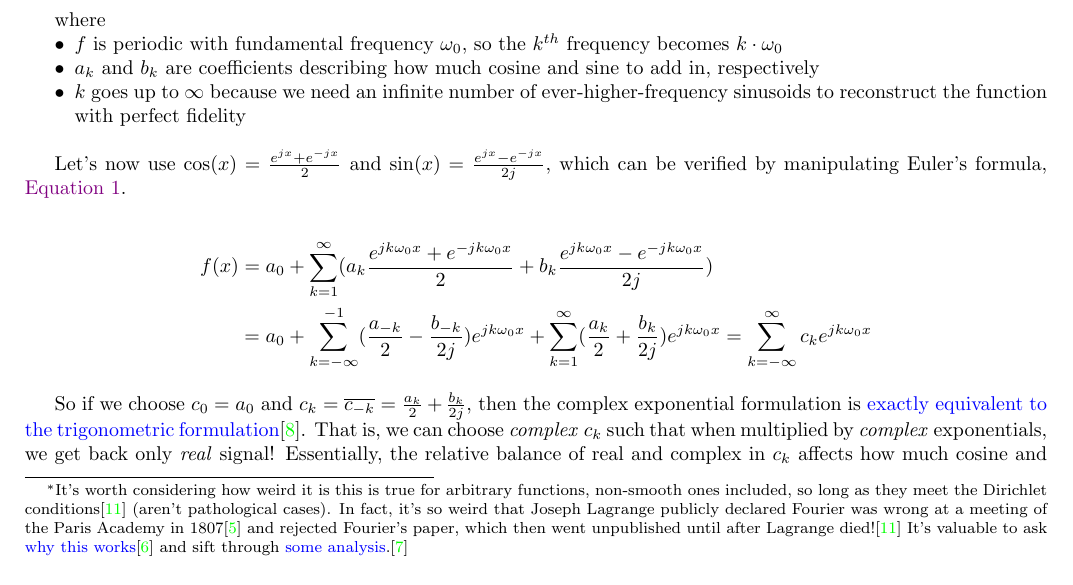
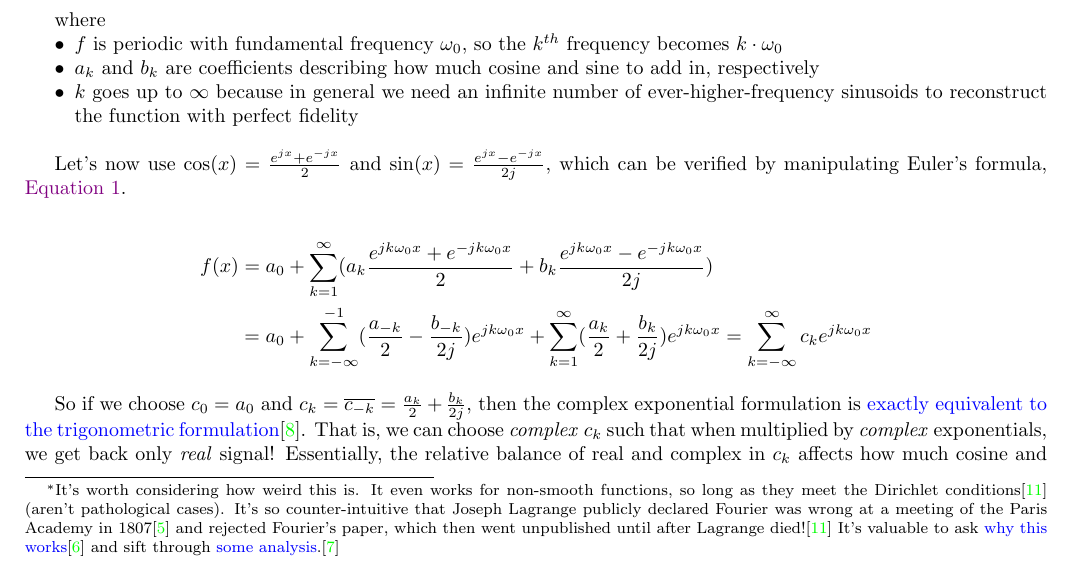
Before and after one commit to pavelkomarov/spectral-derivatives, a LaTeX document (doc/math.tex): part of page 3 of 24, cut so that both start at the same text. Compiled offline with pdfLaTeX.

Commit message:
Update math.tex

```diff
--- a/doc/math.tex
+++ b/doc/math.tex
@@ -102,7 +102,7 @@ Beware the terminology ``transform" and ``domain" is not always used to describe
 
 \subsection{The Fourier Transform}\label{fourierT}
 
-Using Fourier's original real-sinusoid-based formulation, we can write the reconstruction expression as\footnote{It's worth considering how weird it is this is true for arbitrary functions, non-smooth ones included, so long as they meet the Dirichlet conditions\cite{oppenheim} (aren't pathological cases). In fact, it's so weird that Joseph Lagrange publicly declared Fourier was wrong at a meeting of the Paris Academy in 1807\cite{michigan} and rejected Fourier's paper, which then went unpublished until after Lagrange died!\cite{oppenheim} It's valuable to ask \href{https://math.stackexchange.com/questions/1105265/why-do-fourier-series-work}{why this works}\cite{why} and sift through \href{https://math.uchicago.edu/~may/REU2017/REUPapers/Xue.pdf}{some analysis}.\cite{chicago}}:
+Using Fourier's original real-sinusoid-based formulation, we can write the reconstruction expression as\footnote{It's worth considering how weird this is. It even works for non-smooth functions, so long as they meet the Dirichlet conditions\cite{oppenheim} (aren't pathological cases). It's so counter-intuitive that Joseph Lagrange publicly declared Fourier was wrong at a meeting of the Paris Academy in 1807\cite{michigan} and rejected Fourier's paper, which then went unpublished until after Lagrange died!\cite{oppenheim} It's valuable to ask \href{https://math.stackexchange.com/questions/1105265/why-do-fourier-series-work}{why this works}\cite{why} and sift through \href{https://math.uchicago.edu/~may/REU2017/REUPapers/Xue.pdf}{some analysis}.\cite{chicago}}:
 
 $$ f(x) = a_0 + \sum_{k=1}^{\infty} (a_k \cos(k \omega_0 x) + b_k \sin(k \omega_0 x))$$
 
@@ -110,7 +110,7 @@ where
 \begin{itemize}[noitemsep, topsep=0pt, after=\newline]
 	\item $f$ is periodic with fundamental frequency $\omega_0$, so the $k^{th}$ frequency becomes $k \cdot \omega_0$
 	\item $a_k$ and $b_k$ are coefficients describing how much cosine and sine to add in, respectively
-	\item $k$ goes up to $\infty$ because we need an infinite number of ever-higher-frequency sinusoids to reconstruct the function with perfect fidelity
+	\item $k$ goes up to $\infty$ because in general we need an infinite number of ever-higher-frequency sinusoids to reconstruct the function with perfect fidelity
 \end{itemize}
 
 Let's now use $\cos(x) = \frac{e^{jx} + e^{-jx}}{2}$ and $\sin(x) = \frac{e^{jx} - e^{-jx}}{2j}$, which can be verified by manipulating Euler's formula, \autoref{euler}.
```
Also changed, not shown: doc/math.tex (2 more changed lines).
